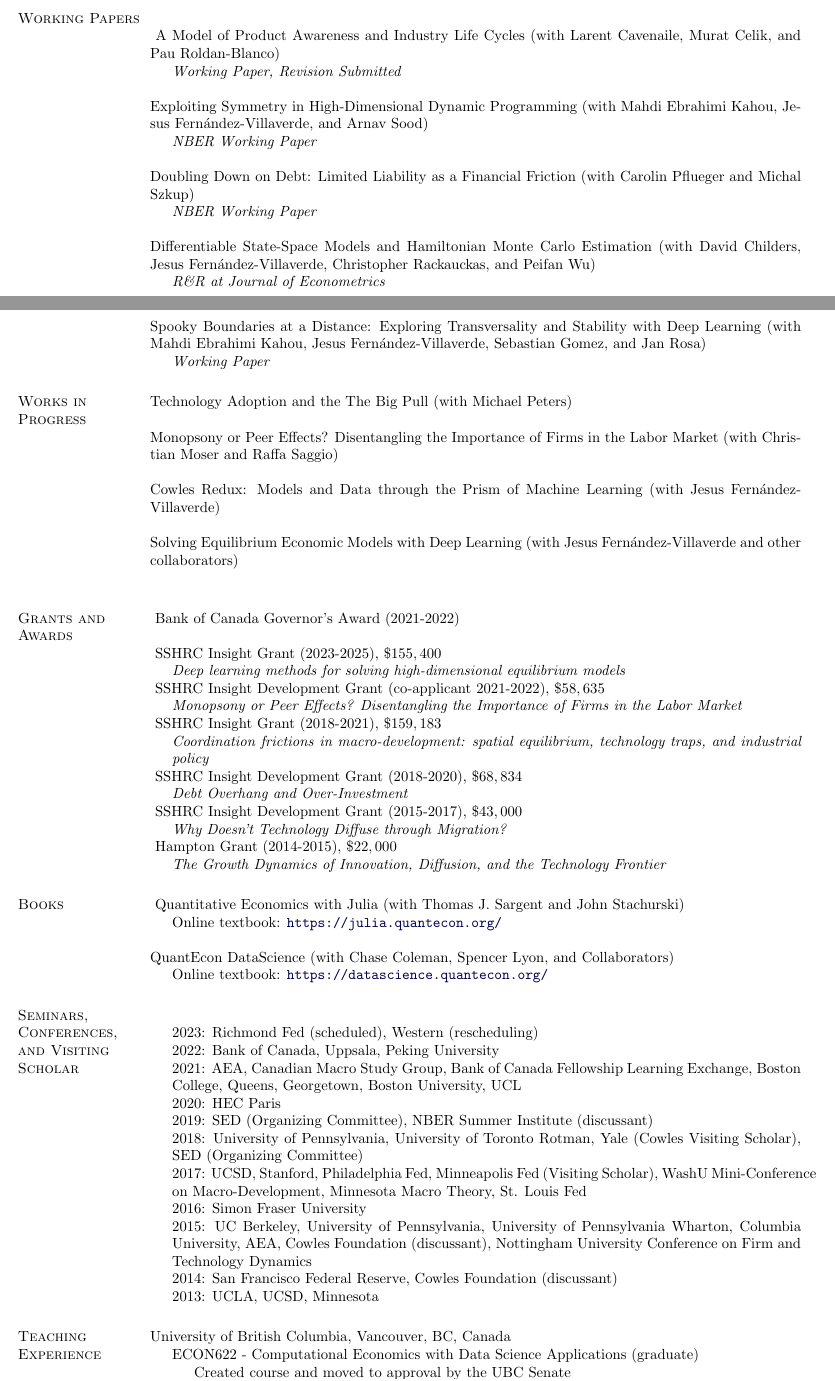
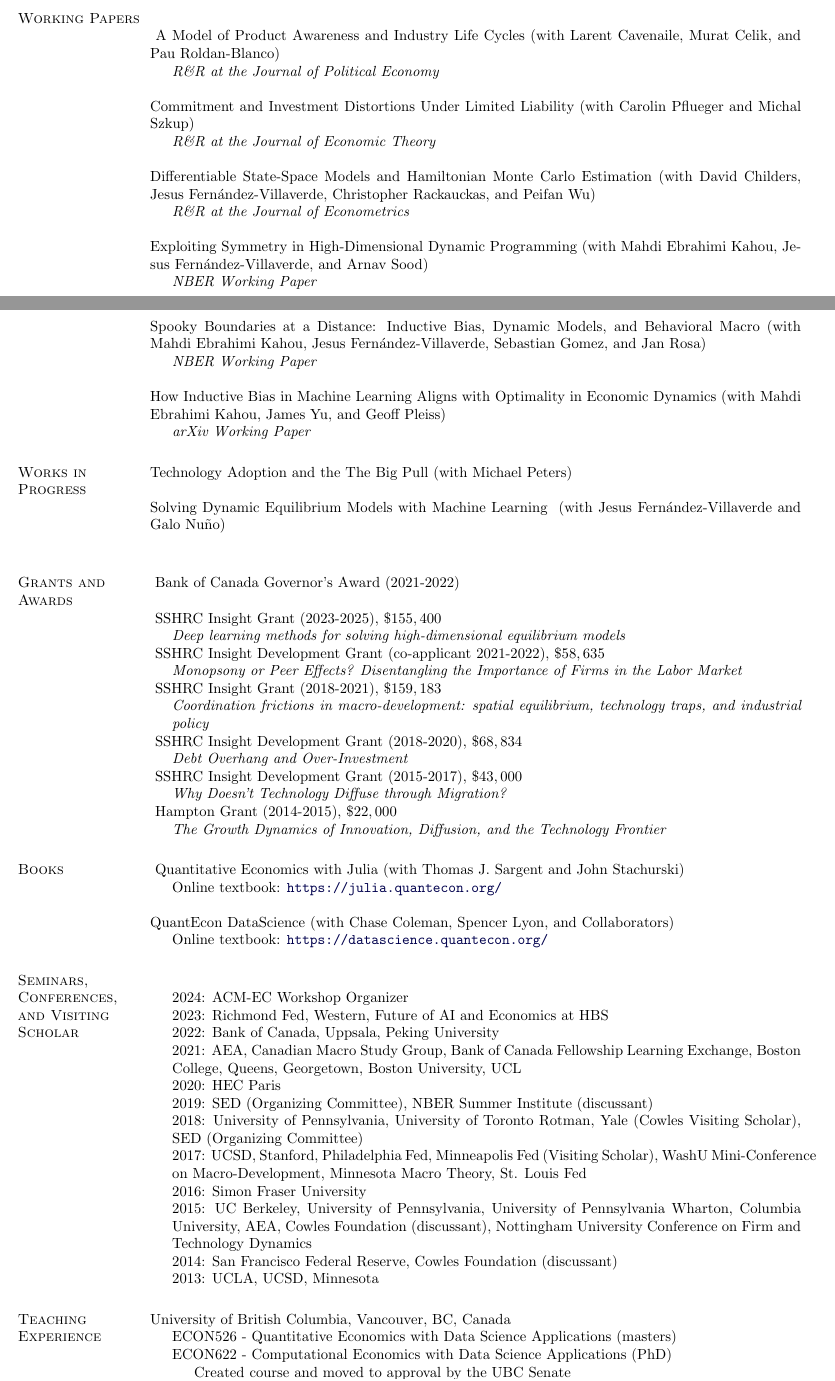
Before and after one commit to jlperla/CV, a LaTeX CV (perla_cv.tex): two parts of pages 1 and 2 of 3, joined at a grey line, cut so that both start at the same text. Compiled offline with pdfLaTeX.

Commit message:
CV update

```diff
--- a/perla_cv.tex
+++ b/perla_cv.tex
@@ -203,7 +203,17 @@ Columbia University, New York, NY
 
 \textit{} {A Model of Product Awareness and Industry Life Cycles} (with Larent Cavenaile, Murat Celik, and Pau Roldan-Blanco)
 \begin{innerlist}
-        \item[] \textit{Working Paper, Revision Submitted}% \textit{R\&R (2nd Round) at Econometrica}
+        \item[] \textit{R\&R at the Journal of Political Economy}
+\end{innerlist}
+\ \\
+\textit{} {Commitment and Investment Distortions Under Limited Liability} (with Carolin Pflueger and Michal Szkup)
+\begin{innerlist}
+        \item[] \textit{R\&R at the Journal of Economic Theory}
+\end{innerlist}
+\ \\
+{Differentiable State-Space Models and Hamiltonian Monte Carlo Estimation} (with David Childers, Jesus Fern\'andez-Villaverde, Christopher Rackauckas, and Peifan Wu)
+\begin{innerlist}
+        \item[] \textit{R\&R at the Journal of Econometrics}
 \end{innerlist}
 \ \\
 \textit{} {Exploiting Symmetry in High-Dimensional Dynamic Programming} (with Mahdi Ebrahimi Kahou, Jesus  Fern\'andez-Villaverde, and Arnav Sood)
@@ -211,20 +221,14 @@ Columbia University, New York, NY
         \item[] \textit{NBER Working Paper}
 \end{innerlist}
 \ \\
-\textit{} {Doubling Down on Debt: Limited Liability as a Financial Friction} (with Carolin Pflueger and Michal Szkup)
+\textit{} Spooky Boundaries at a Distance: Inductive Bias, Dynamic Models, and Behavioral Macro (with Mahdi Ebrahimi Kahou, Jesus Fern\'andez-Villaverde, Sebastian Gomez, and Jan Rosa)
 \begin{innerlist}
         \item[] \textit{NBER Working Paper}
 \end{innerlist}
-
 \ \\
-{Differentiable State-Space Models and Hamiltonian Monte Carlo Estimation} (with David Childers, Jesus Fern\'andez-Villaverde, Christopher Rackauckas, and Peifan Wu)
+\textit{} How Inductive Bias in Machine Learning Aligns with Optimality in Economic Dynamics (with Mahdi Ebrahimi Kahou, James Yu, and Geoff Pleiss)
 \begin{innerlist}
-        \item[] \textit{R\&R at Journal of Econometrics}
-\end{innerlist}
-\ \\
-\textit{} Spooky Boundaries at a Distance: Exploring Transversality and Stability with Deep Learning (with Mahdi Ebrahimi Kahou, Jesus Fern\'andez-Villaverde, Sebastian Gomez, and Jan Rosa)
-\begin{innerlist}
-        \item[] \textit{Working Paper}
+        \item[] \textit{arXiv Working Paper}
 \end{innerlist}
 \section{Works in Progress}
  % \newpage
@@ -232,12 +236,13 @@ Columbia University, New York, NY
  % \ \\
  {Technology Adoption and the The Big Pull} (with Michael Peters) \\
 \ \\
-{Monopsony or Peer Effects? Disentangling the Importance of Firms in the Labor Market} (with Christian Moser and Raffa Saggio)\\
-\ \\
-{Cowles Redux: Models and Data through the Prism of
-Machine Learning} (with Jesus Fern\'andez-Villaverde)\\
-\ \\
-{Solving Equilibrium Economic Models with Deep Learning} (with Jesus Fern\'andez-Villaverde and other collaborators)\\
+% {Monopsony or Peer Effects? Disentangling the Importance of Firms in the Labor Market} (with Christian Moser and Raffa Saggio)\\
+% \ \\
+% {Cowles Redux: Models and Data through the Prism of
+% Machine Learning} (with Jesus Fern\'andez-Villaverde)\\
+% \ \\
+{Solving Dynamic Equilibrium Models with Machine Learning
+} (with Jesus Fern\'andez-Villaverde and Galo Nu\~no)\\
 \blankline
 
 \section{Grants and Awards}
@@ -283,7 +288,8 @@ Machine Learning} (with Jesus Fern\'andez-Villaverde)\\
 
 \section{Seminars, Conferences, and Visiting Scholar}
 \begin{innerlist}
-        \item[] 2023: Richmond Fed (scheduled), Western (rescheduling)
+        \item[] 2024: ACM-EC Workshop Organizer
+        \item[] 2023: Richmond Fed, Western, Future of AI and Economics at HBS
         \item[] 2022: Bank of Canada, Uppsala, Peking University
         \item[] 2021: AEA, Canadian Macro Study Group, Bank of Canada Fellowship Learning Exchange, Boston College, Queens, Georgetown, Boston University, UCL
         \item[] 2020: HEC Paris
@@ -299,7 +305,8 @@ Machine Learning} (with Jesus Fern\'andez-Villaverde)\\
 \section{Teaching Experience}
 University of British Columbia, Vancouver, BC, Canada
 \begin{innerlist}
-        \item[] ECON622 - Computational Economics with Data Science Applications (graduate)
+        \item[] ECON526 - Quantitative Economics with Data Science Applications (masters)
+        \item[] ECON622 - Computational Economics with Data Science Applications (PhD)
         \begin{innerlist}
                 \item[] Created course and moved to approval by the UBC Senate
         \end{innerlist}
```
Also changed, not shown: perla_cv.tex (14 more changed lines).
